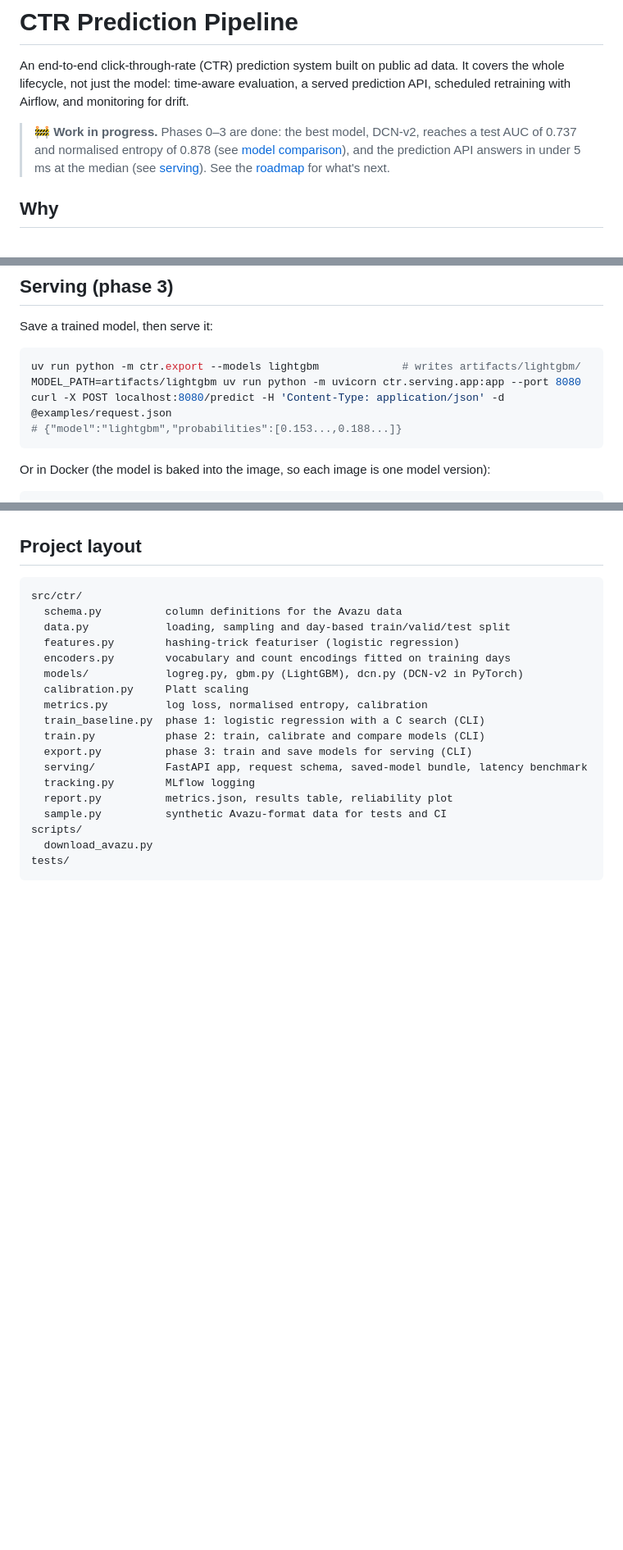
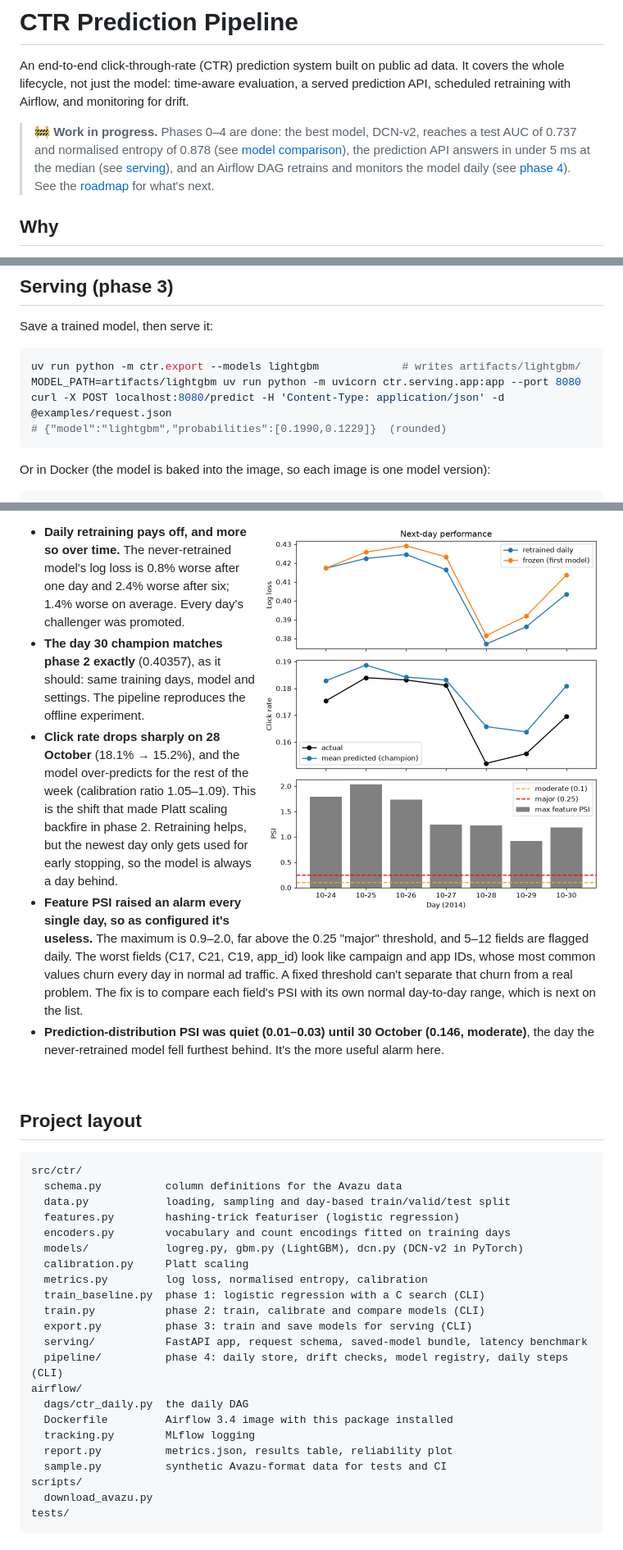
Before and after one commit to dpeck12/ctr-prediction-pipeline, a Markdown page: README.md, 3 parts joined by grey strips. Shown at 82% size. GitHub-like rendering; pictures changed too: docs/pipeline_timeline.png (added); blank space fills up the shorter version.

````diff
--- a/README.md
+++ b/README.md
@@ -2,7 +2,7 @@
 
 An end-to-end click-through-rate (CTR) prediction system built on public ad data. It covers the whole lifecycle, not just the model: time-aware evaluation, a served prediction API, scheduled retraining with Airflow, and monitoring for drift.
 
-> 🚧 **Work in progress.** Phases 0–3 are done: the best model, DCN-v2, reaches a test AUC of 0.737 and normalised entropy of 0.878 (see [model comparison](#model-comparison-phase-2)), and the prediction API answers in under 5 ms at the median (see [serving](#serving-phase-3)). See the [roadmap](#roadmap) for what's next.
+> 🚧 **Work in progress.** Phases 0–4 are done: the best model, DCN-v2, reaches a test AUC of 0.737 and normalised entropy of 0.878 (see [model comparison](#model-comparison-phase-2)), the prediction API answers in under 5 ms at the median (see [serving](#serving-phase-3)), and an Airflow DAG retrains and monitors the model daily (see [phase 4](#daily-retraining-and-monitoring-phase-4)). See the [roadmap](#roadmap) for what's next.
 
 ## Why
 
@@ -132,7 +132,7 @@ Save a trained model, then serve it:
 uv run python -m ctr.export --models lightgbm             # writes artifacts/lightgbm/
 MODEL_PATH=artifacts/lightgbm uv run python -m uvicorn ctr.serving.app:app --port 8080
 curl -X POST localhost:8080/predict -H 'Content-Type: application/json' -d @examples/request.json
-# {"model":"lightgbm","probabilities":[0.153...,0.188...]}
+# {"model":"lightgbm","probabilities":[0.1990,0.1229]}  (rounded)
 ```
 
 Or in Docker (the model is baked into the image, so each image is one model version):
@@ -174,3 +212,13 @@ Reproduce: `uv run python -m ctr.serving.benchmark --model-path artifacts/logreg
+<img src="docs/pipeline_timeline.png" alt="Three panels over 24–30 October: log loss of the retrained vs never-retrained model, actual vs mean predicted click rate, and maximum feature PSI per day" width="420" align="right">
+
+- **Daily retraining pays off, and more so over time.** The never-retrained model's log loss is 0.8% worse after one day and 2.4% worse after six; 1.4% worse on average. Every day's challenger was promoted.
+- **The day 30 champion matches phase 2 exactly** (0.40357), as it should: same training days, model and settings. The pipeline reproduces the offline experiment.
+- **Click rate drops sharply on 28 October** (18.1% → 15.2%), and the model over-predicts for the rest of the week (calibration ratio 1.05–1.09). This is the shift that made Platt scaling backfire in phase 2. Retraining helps, but the newest day only gets used for early stopping, so the model is always a day behind.
+- **Feature PSI raised an alarm every single day, so as configured it's useless.** The maximum is 0.9–2.0, far above the 0.25 "major" threshold, and 5–12 fields are flagged daily. The worst fields (C17, C21, C19, app_id) look like campaign and app IDs, whose most common values churn every day in normal ad traffic. A fixed threshold can't separate that churn from a real problem. The fix is to compare each field's PSI with its own normal day-to-day range, which is next on the list.
+- **Prediction-distribution PSI was quiet (0.01–0.03) until 30 October (0.146, moderate)**, the day the never-retrained model fell furthest behind. It's the more useful alarm here.
+
+<br clear="right">
+
 ## Project layout
 
 ```
@@ -186,6 +234,10 @@ src/ctr/
   train.py           phase 2: train, calibrate and compare models (CLI)
   export.py          phase 3: train and save models for serving (CLI)
   serving/           FastAPI app, request schema, saved-model bundle, latency benchmark
+  pipeline/          phase 4: daily store, drift checks, model registry, daily steps (CLI)
+airflow/
+  dags/ctr_daily.py  the daily DAG
+  Dockerfile         Airflow 3.4 image with this package installed
   tracking.py        MLflow logging
   report.py          metrics.json, results table, reliability plot
   sample.py          synthetic Avazu-format data for tests and CI
````
Also changed, not shown: other parts of README.md (+39 -1 lines), 13 other files.
